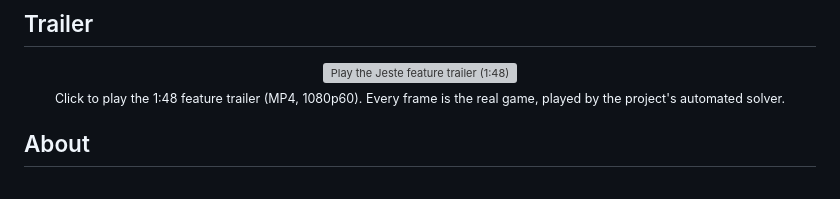
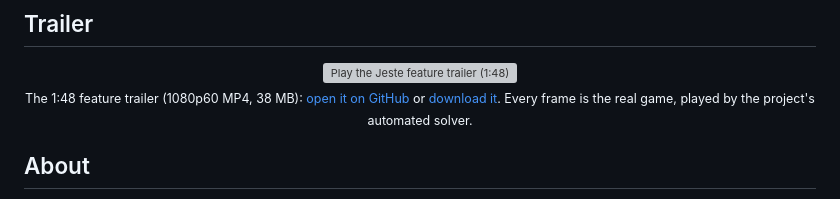
Before and after one commit to nearbycoder/Jeste, a Markdown page: README.md, the part around the change. GitHub-like rendering; grey boxes are pictures that could not be loaded.

Commit message:
README: say how the trailer opens, add a direct download link
GitHub serves committed MP4s as downloads rather than streaming them.

Co-Authored-By: Claude Opus 5.5 (1M context) <noreply@anthropic.com>

```diff
--- a/README.md
+++ b/README.md
@@ -29,7 +29,7 @@
   <a href="docs/media/jeste_trailer.mp4">
     <img src="docs/media/trailer_poster.png" alt="Play the Jeste feature trailer (1:48)" width="100%">
   </a>
-  <br><sub>Click to play the 1:48 feature trailer (MP4, 1080p60). Every frame is the real game, played by the project's automated solver.</sub>
+  <br><sub>The 1:48 feature trailer (1080p60 MP4, 38 MB): <a href="docs/media/jeste_trailer.mp4">open it on GitHub</a> or <a href="https://github.com/nearbycoder/Jeste/raw/main/docs/media/jeste_trailer.mp4">download it</a>. Every frame is the real game, played by the project's automated solver.</sub>
 </p>
 
 ## About
```
